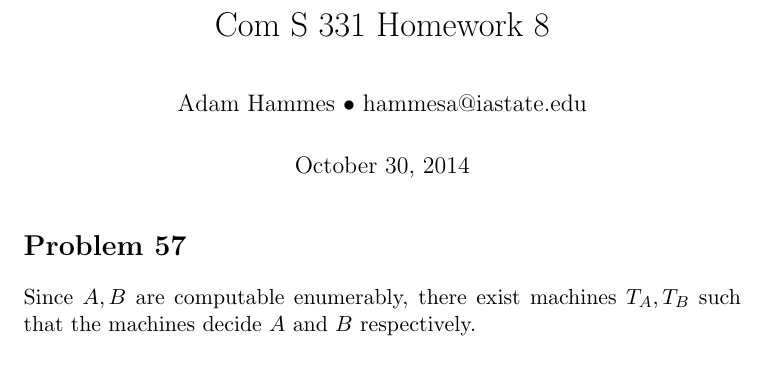
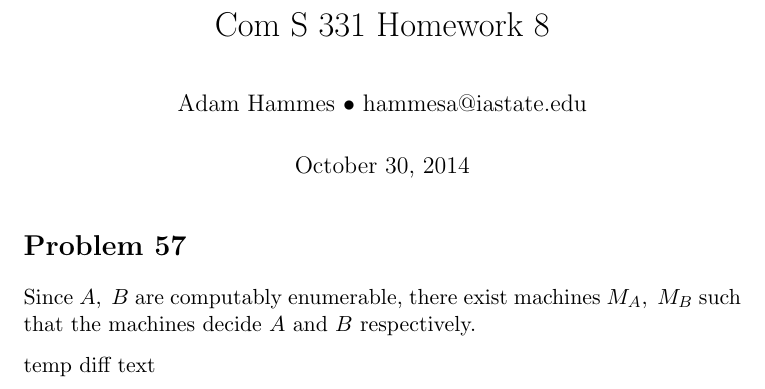
Before and after one commit to adamhammes/LaTeX, a LaTeX document (Com S 331/COMS_331_HW_08/COMS_331_HW_08.tex): part of the page, cut so that both start at the same text. Compiled offline with pdfLaTeX.

Commit message:
temp diff text

```diff
--- a/Com S 331/COMS_331_HW_08/COMS_331_HW_08.tex
+++ b/Com S 331/COMS_331_HW_08/COMS_331_HW_08.tex
@@ -14,7 +14,9 @@
 
 \section*{Problem 57}
 
-Since $A, B$ are computable enumerably, there exist machines $T_A, T_B$ such that the machines decide $A$ and $B$ respectively.
+Since $A,\ B$ are computably enumerable, there exist machines $M_A,\ M_B$ such that the machines decide $A$ and $B$ respectively.
 
 
+temp diff text
+
 \end{document}
```
